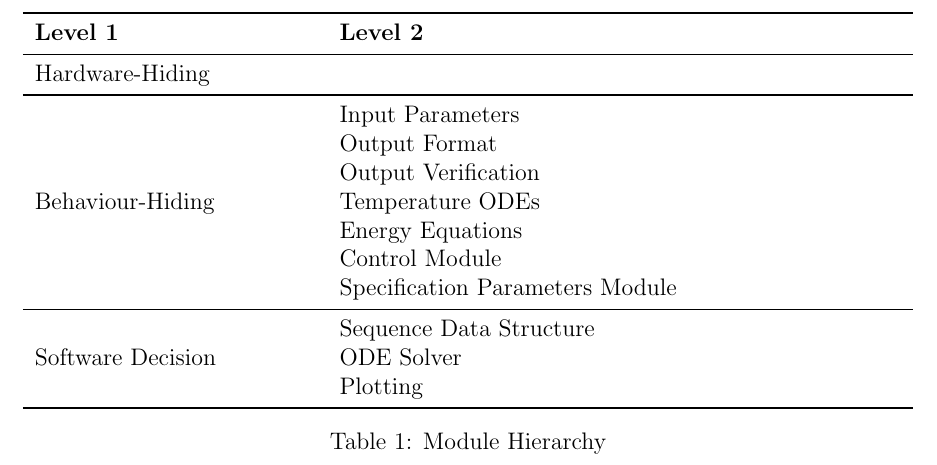
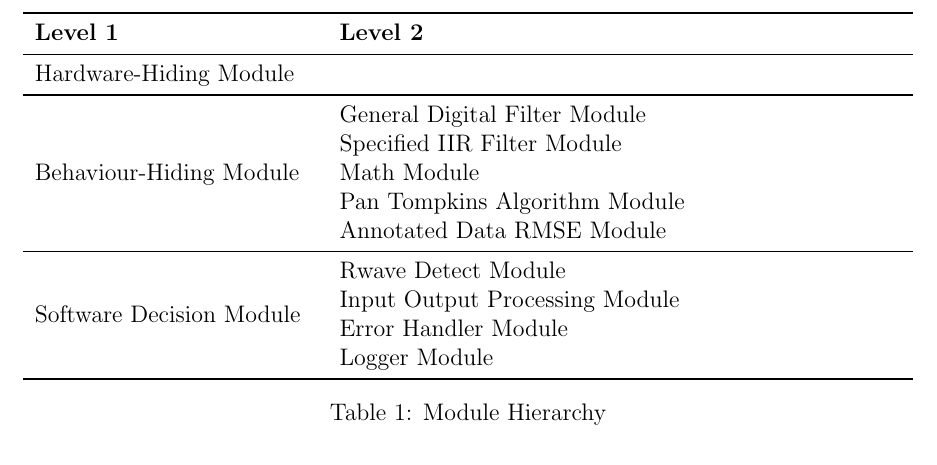
Before and after one commit to Lychee-acaca/CAS741, a LaTeX document (docs/Design/SoftDetailedDes/MIS.tex): part of page 6 of 10, cut so that both start at the same text. Compiled offline with pdfLaTeX.

Commit message:
add module hierarchy

```diff
--- a/docs/Design/SoftDetailedDes/MIS.tex
+++ b/docs/Design/SoftDetailedDes/MIS.tex
@@ -137,21 +137,22 @@ project.
 \textbf{Level 1} & \textbf{Level 2}\\
 \midrule
 
-{Hardware-Hiding} & ~ \\
+{Hardware-Hiding Module} & ~ \\
 \midrule
 
-\multirow{7}{0.3\textwidth}{Behaviour-Hiding} & Input Parameters\\
-& Output Format\\
-& Output Verification\\
-& Temperature ODEs\\
-& Energy Equations\\
-& Control Module\\
-& Specification Parameters Module\\
+\multirow{5}{0.3\textwidth}{Behaviour-Hiding Module}
+& General Digital Filter Module \\
+& Specified IIR Filter Module \\
+& Math Module \\
+& Pan Tompkins Algorithm Module \\
+& Annotated Data RMSE Module \\
 \midrule
 
-\multirow{3}{0.3\textwidth}{Software Decision} & {Sequence Data Structure}\\
-& ODE Solver\\
-& Plotting\\
+\multirow{4}{0.3\textwidth}{Software Decision Module}
+& Rwave Detect Module \\
+& Input Output Processing Module \\
+& Error Handler Module \\
+& Logger Module \\
 \bottomrule
 
 \end{tabular}
```
